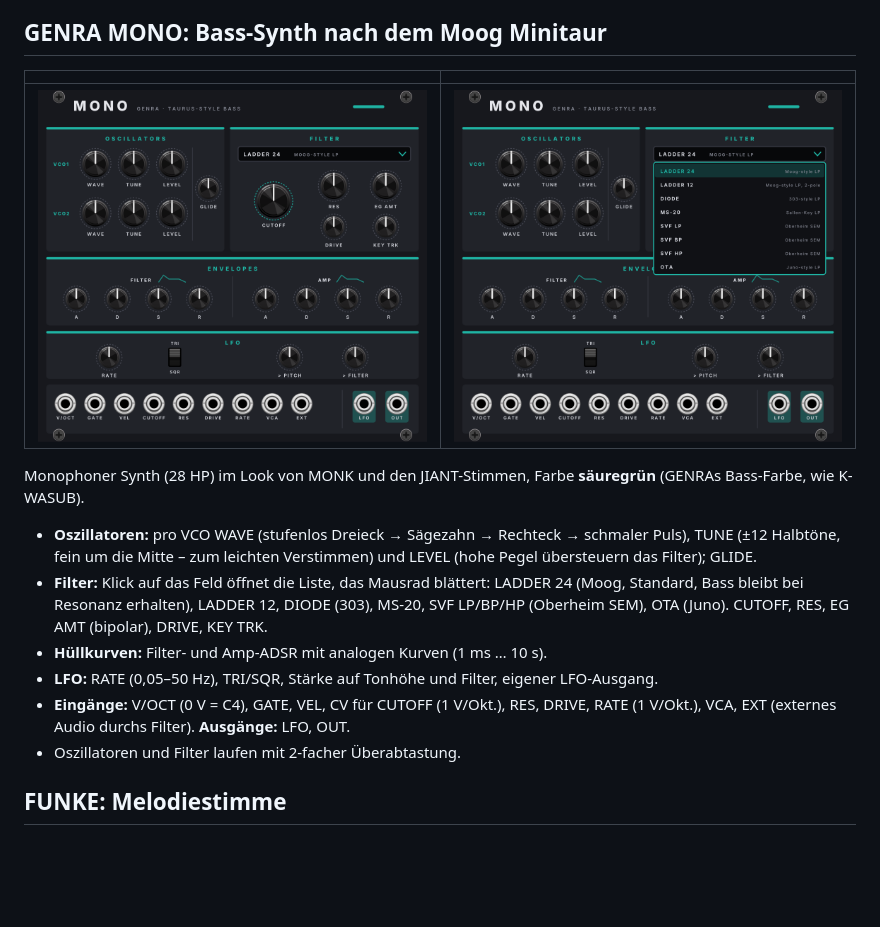
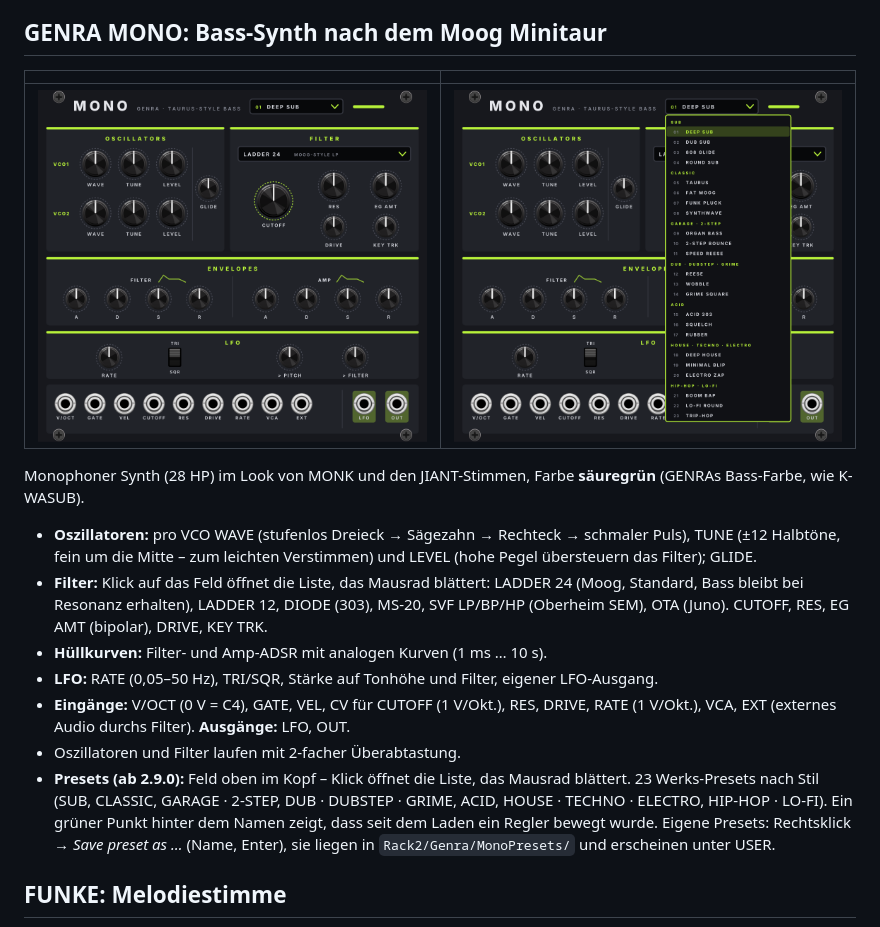
Before and after one commit to Camillowup/Genra-for-Vcv, a Markdown page: README.md, the part around the change. Rendered like a GitHub page; pictures changed too: docs/entwuerfe/genra_mono.png, docs/entwuerfe/genra_mono_presets.png (added); blank space fills up the shorter version.

```diff
--- a/README.md
+++ b/README.md
@@ -51,7 +51,7 @@ Der Vokal-Synthesizer aus der FM-1-Firmware [MONK-1](https://github.com/charlesv
 
 | | |
 |---|---|
-| ![GENRA MONO](docs/entwuerfe/genra_mono.png) | ![Filter-Menü](docs/entwuerfe/genra_mono_menu.png) |
+| ![GENRA MONO](docs/entwuerfe/genra_mono.png) | ![Preset-Liste](docs/entwuerfe/genra_mono_presets.png) |
 
 Monophoner Synth (28 HP) im Look von MONK und den JIANT-Stimmen, Farbe **säuregrün** (GENRAs Bass-Farbe, wie K-WASUB).
 
@@ -61,6 +61,7 @@ Monophoner Synth (28 HP) im Look von MONK und den JIANT-Stimmen, Farbe **säureg
 - **LFO:** RATE (0,05–50 Hz), TRI/SQR, Stärke auf Tonhöhe und Filter, eigener LFO-Ausgang.
 - **Eingänge:** V/OCT (0 V = C4), GATE, VEL, CV für CUTOFF (1 V/Okt.), RES, DRIVE, RATE (1 V/Okt.), VCA, EXT (externes Audio durchs Filter). **Ausgänge:** LFO, OUT.
 - Oszillatoren und Filter laufen mit 2-facher Überabtastung.
+- **Presets (ab 2.9.0):** Feld oben im Kopf – Klick öffnet die Liste, das Mausrad blättert. 23 Werks-Presets nach Stil (SUB, CLASSIC, GARAGE · 2-STEP, DUB · DUBSTEP · GRIME, ACID, HOUSE · TECHNO · ELECTRO, HIP-HOP · LO-FI). Ein grüner Punkt hinter dem Namen zeigt, dass seit dem Laden ein Regler bewegt wurde. Eigene Presets: Rechtsklick → *Save preset as …* (Name, Enter), sie liegen in `Rack2/Genra/MonoPresets/` und erscheinen unter USER.
 
 ## FUNKE: Melodiestimme
 
```
Also changed, not shown: PROJEKT.md (+2 -0 lines), 7 other files.
